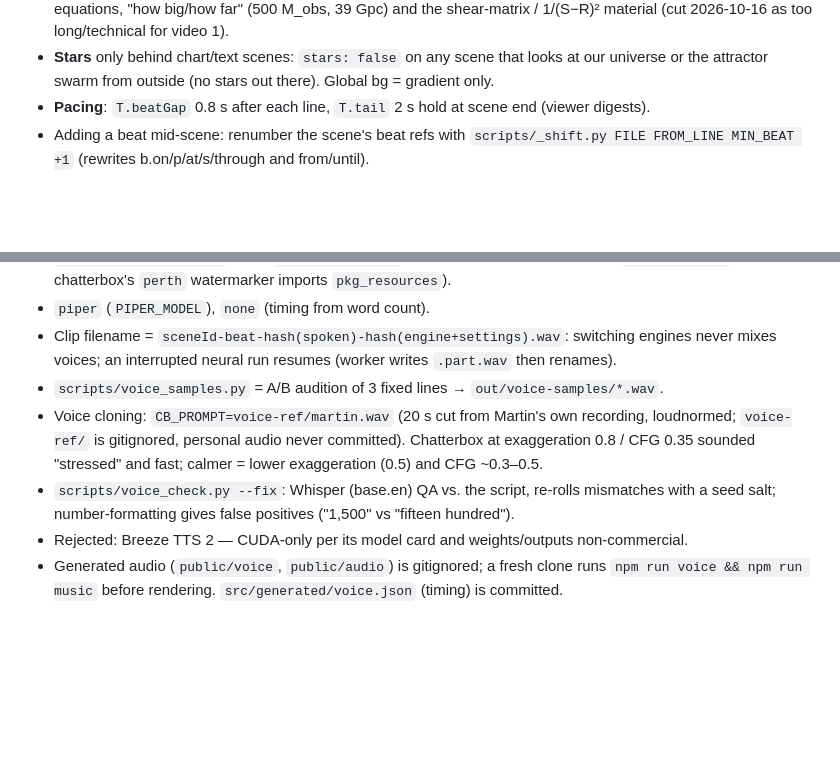
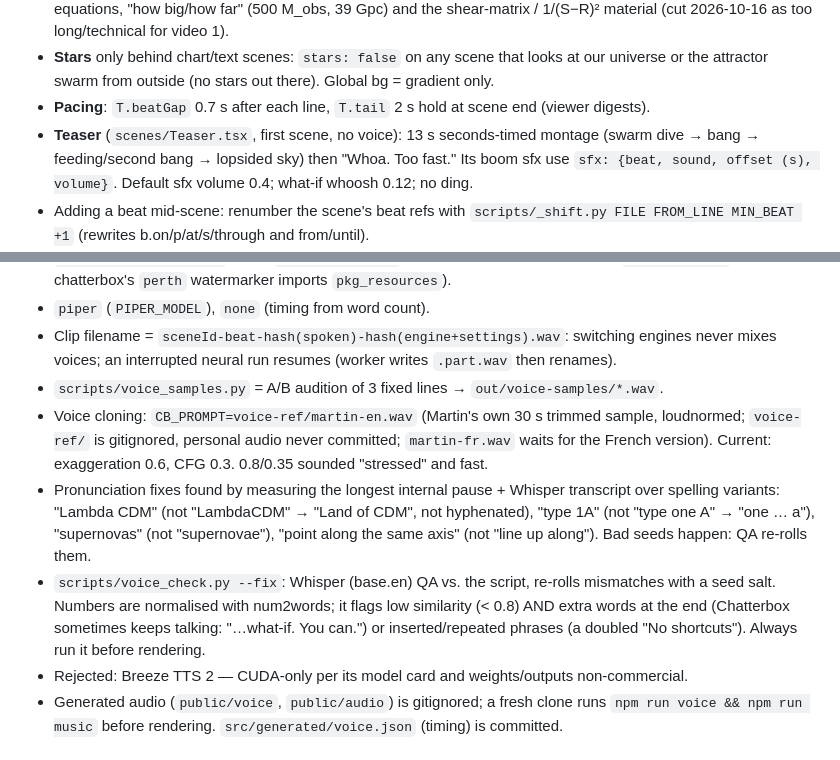
Before and after one commit to MartinGamsby/ProgenitorNodeModelCosmology, a Markdown page: lode/video/summary.md, 2 parts joined by grey strips. Rendered like a GitHub page; blank space fills up the shorter version.

Commit message:
lode(video): teaser, sfx knobs, voice sample + pronunciation findings, stricter QA
Co-Authored-By: Claude Opus 5.5 <noreply@anthropic.com>

```diff
--- a/lode/video/summary.md
+++ b/lode/video/summary.md
@@ -37,7 +37,10 @@ graph LR
   shear-matrix / 1/(S−R)² material (cut 2026-10-16 as too long/technical for video 1).
 - **Stars** only behind chart/text scenes: `stars: false` on any scene that looks at our
   universe or the attractor swarm from outside (no stars out there). Global bg = gradient only.
-- **Pacing**: `T.beatGap` 0.8 s after each line, `T.tail` 2 s hold at scene end (viewer digests).
+- **Pacing**: `T.beatGap` 0.7 s after each line, `T.tail` 2 s hold at scene end (viewer digests).
+- **Teaser** (`scenes/Teaser.tsx`, first scene, no voice): 13 s seconds-timed montage (swarm dive →
+  bang → feeding/second bang → lopsided sky) then "Whoa. Too fast." Its boom sfx use
+  `sfx: {beat, sound, offset (s), volume}`. Default sfx volume 0.4; what-if whoosh 0.12; no ding.
 - Adding a beat mid-scene: renumber the scene's beat refs with `scripts/_shift.py FILE FROM_LINE
   MIN_BEAT +1` (rewrites b.on/p/at/s/through and from/until).
 - **Narration style** (for the neural voice): short sentences, real `?`, commas/periods for
@@ -78,11 +81,17 @@ const b = useBeats();
 - Clip filename = `sceneId-beat-hash(spoken)-hash(engine+settings).wav`: switching engines never
   mixes voices; an interrupted neural run resumes (worker writes `.part.wav` then renames).
 - `scripts/voice_samples.py` = A/B audition of 3 fixed lines → `out/voice-samples/*.wav`.
-- Voice cloning: `CB_PROMPT=voice-ref/martin.wav` (20 s cut from Martin's own recording, loudnormed;
-  `voice-ref/` is gitignored, personal audio never committed). Chatterbox at exaggeration 0.8 /
-  CFG 0.35 sounded "stressed" and fast; calmer = lower exaggeration (0.5) and CFG ~0.3–0.5.
+- Voice cloning: `CB_PROMPT=voice-ref/martin-en.wav` (Martin's own 30 s trimmed sample,
+  loudnormed; `voice-ref/` is gitignored, personal audio never committed; `martin-fr.wav` waits for
+  the French version). Current: exaggeration 0.6, CFG 0.3. 0.8/0.35 sounded "stressed" and fast.
+- Pronunciation fixes found by measuring the longest internal pause + Whisper transcript over
+  spelling variants: "Lambda CDM" (not "LambdaCDM" → "Land of CDM", not hyphenated), "type 1A"
+  (not "type one A" → "one … a"), "supernovas" (not "supernovae"), "point along the same axis"
+  (not "line up along"). Bad seeds happen: QA re-rolls them.
 - `scripts/voice_check.py --fix`: Whisper (base.en) QA vs. the script, re-rolls mismatches with a
-  seed salt; number-formatting gives false positives ("1,500" vs "fifteen hundred").
+  seed salt. Numbers are normalised with num2words; it flags low similarity (< 0.8) AND extra words
+  at the end (Chatterbox sometimes keeps talking: "…what-if. You can.") or inserted/repeated
+  phrases (a doubled "No shortcuts"). Always run it before rendering.
 - Rejected: Breeze TTS 2 — CUDA-only per its model card and weights/outputs non-commercial.
 - Generated audio (`public/voice`, `public/audio`) is gitignored; a fresh clone runs
   `npm run voice && npm run music` before rendering. `src/generated/voice.json` (timing) is committed.
```
